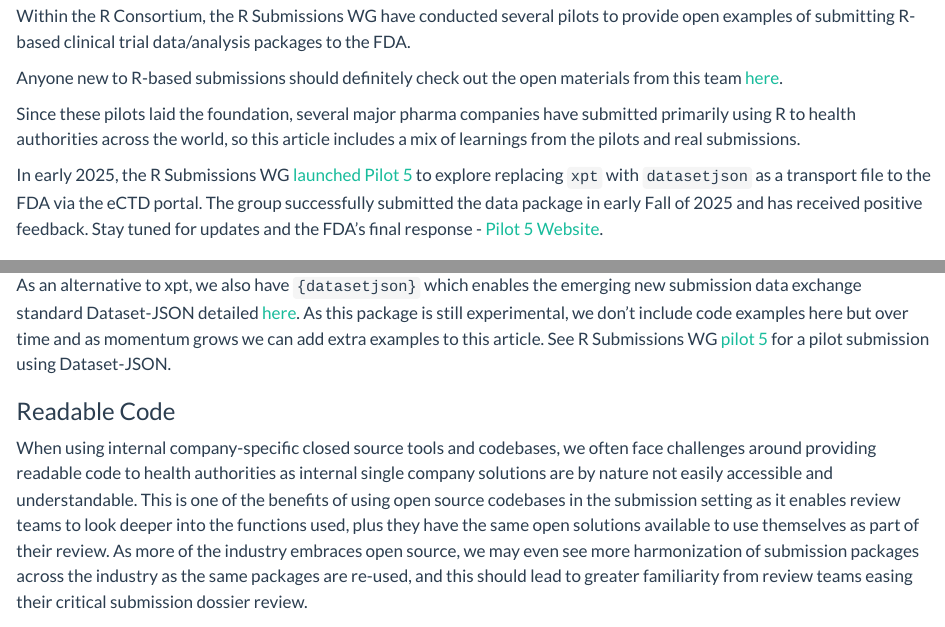
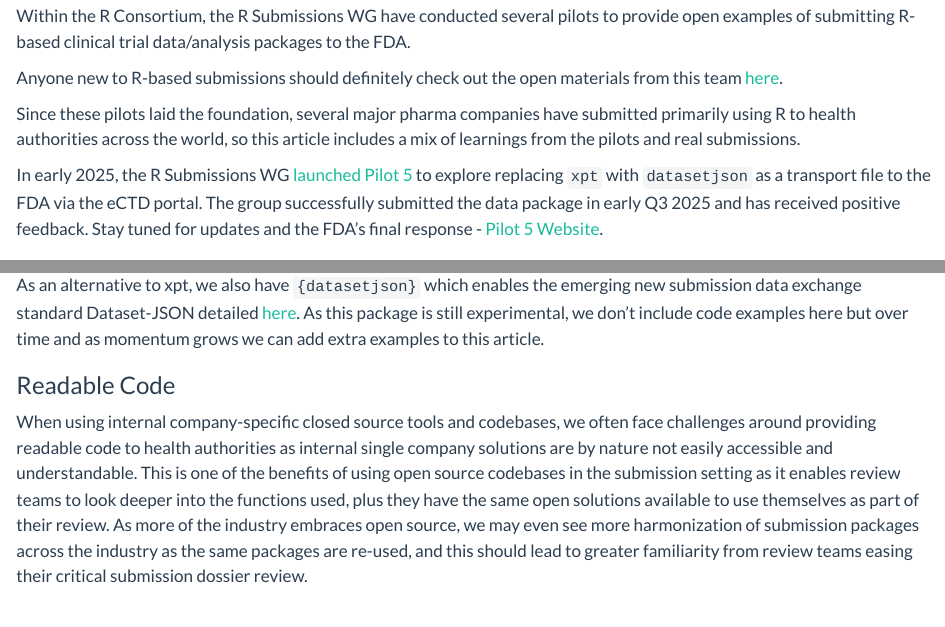
Before and after one commit to pharmaverse/examples, a Quarto document (esub/esub.qmd): the page in a window 1100 px wide, from 590 px down, and a second part further down, joined at a grey line. Rendered offline with R 4.5, knitr and Pandoc in place of Quarto, with nearby package versions; some code elsewhere in the file could not run offline; long lines of code are wrapped.

Commit message:
Revise Pilot 5 submission details and Dataset-JSON section
Updated timeline for Pilot 5 submission and clarified Dataset-JSON usage.

```diff
--- a/esub/esub.qmd
+++ b/esub/esub.qmd
@@ -41,7 +41,7 @@ article includes a mix of learnings from the pilots and real submissions.
 
 In early 2025, the R Submissions WG [launched Pilot 5](https://r-consortium.org/posts/submissions-wg-pilot5-pilot6-and-more/)
 to explore replacing `xpt` with `datasetjson` as a transport file to the FDA via
-the eCTD portal. The group successfully submitted the data package in early Fall of 2025
+the eCTD portal. The group successfully submitted the data package in early Q3 2025
 and has received positive feedback. Stay tuned for updates and the FDA's
 final response - [Pilot 5 Website](https://rconsortium.github.io/submissions-pilot5-website/).
 
@@ -160,8 +160,6 @@ emerging new submission data exchange standard Dataset-JSON detailed
 [here](https://www.cdisc.org/standards/data-exchange/dataset-json). As this
 package is still experimental, we don't include code examples here but over time
 and as momentum grows we can add extra examples to this article.
-See R Submissions WG [pilot 5](https://rconsortium.github.io/submissions-pilot5-website/)
-for a pilot submission using Dataset-JSON.
 
 ### Readable Code
 
```
